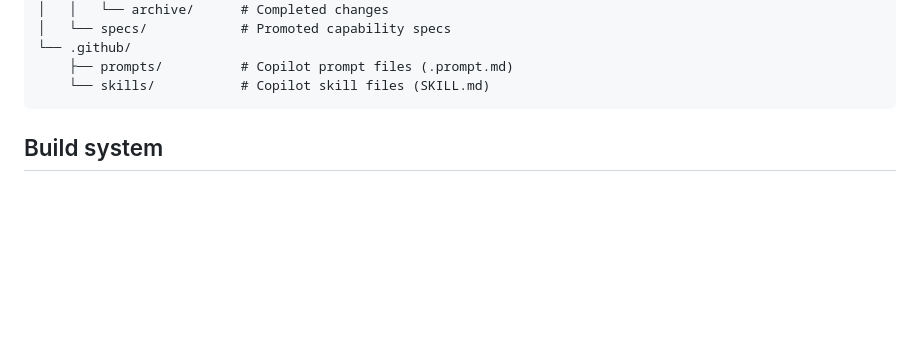
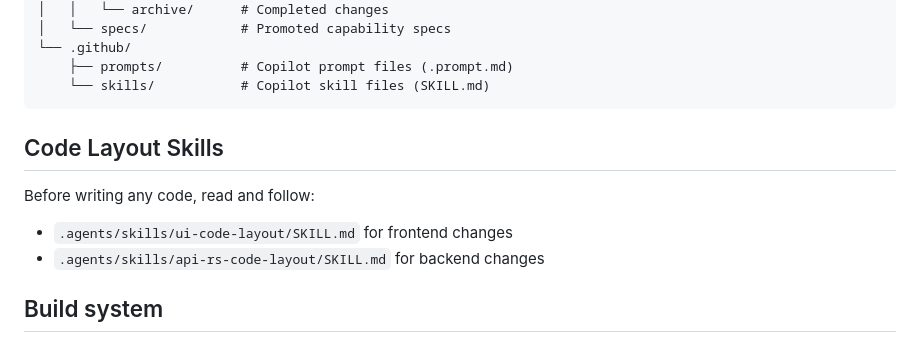
Before and after one commit to playground-llm/emails-summarizer, a Markdown page: AGENTS.md, the part around the change. Drawn GitHub-style; blank space fills up the shorter version.

Commit message:
feat: Add code layout skills guidance for frontend and backend development

````diff
--- a/AGENTS.md
+++ b/AGENTS.md
@@ -48,6 +48,14 @@ emails-summarizer/
     ├── prompts/          # Copilot prompt files (.prompt.md)
     └── skills/           # Copilot skill files (SKILL.md)
 ```
+
+## Code Layout Skills
+
+Before writing any code, read and follow:
+
+- `.agents/skills/ui-code-layout/SKILL.md` for frontend changes
+- `.agents/skills/api-rs-code-layout/SKILL.md` for backend changes
+
 
 ## Build system
 
````
